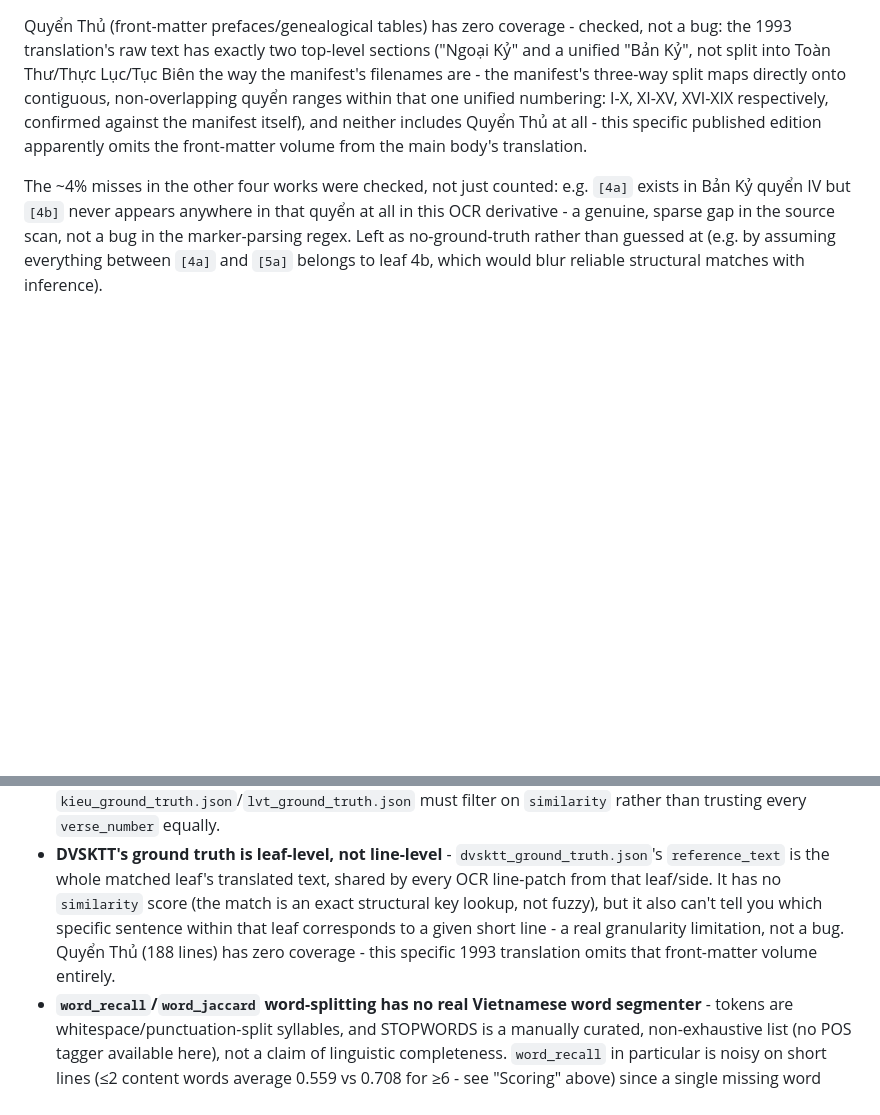
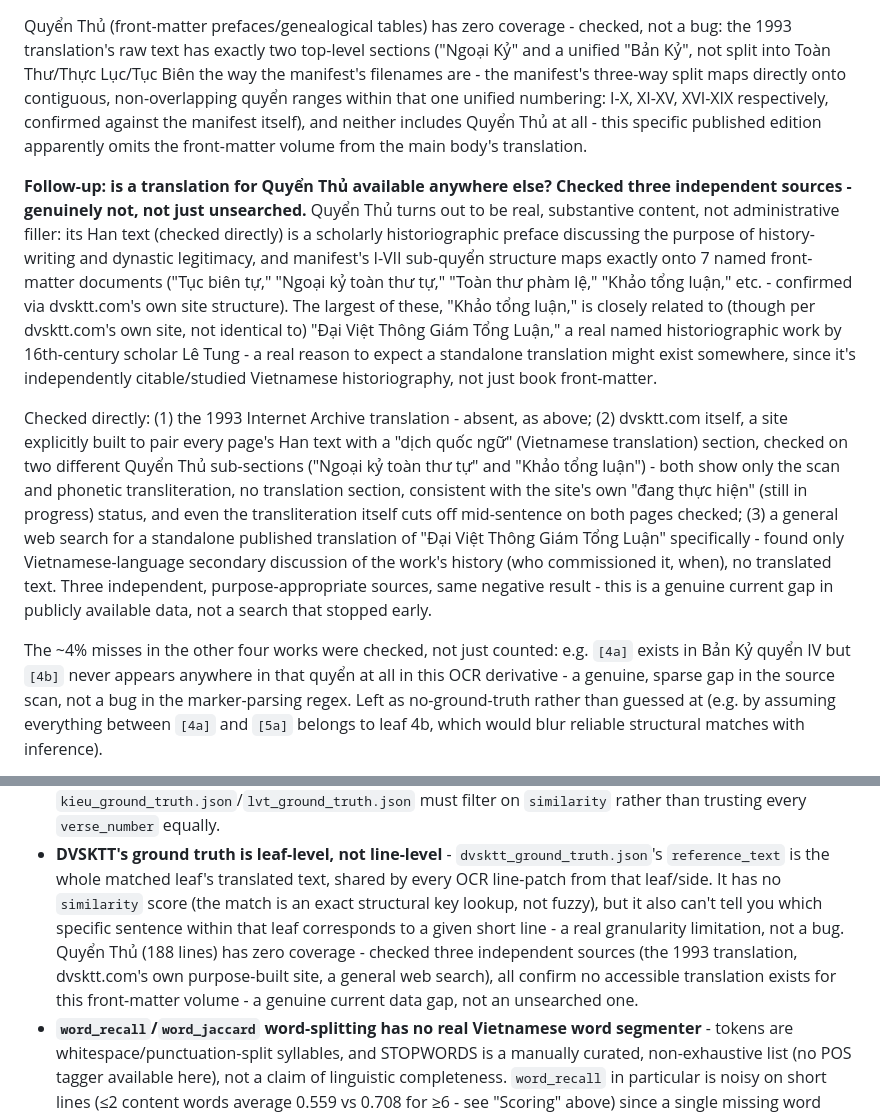
Before and after one commit to lyvuongvvh/ChuNomCameraOCR, a Markdown page: experiments/phase3_translation/results.md, 2 parts joined by grey strips. Drawn GitHub-style; blank space fills up the shorter version.

Commit message:
Phase 3: close out DVSKTT Quyen Thu ground-truth gap - none exists
Followed up on the one open Phase 3 thread flagged as "not built
yet": is a translation for DVSKTT's Quyen Thu (front matter, 188
lines) available anywhere besides the 1993 Internet Archive edition
that omits it? Checked, don't assume - this is real, substantive
content (a scholarly historiographic preface on dynastic legitimacy,
not administrative filler), and its 7 manifest sub-quyen map exactly
onto 7 named front-matter documents including "Khao tong luan,"
closely related to a real, independently citable 16th-century work
by Le Tung - a real reason to expect a standalone translation might
exist.

Checked three independent sources, all negative:
1. The 1993 Internet Archive translation - confirmed absent (already
   known).
2. dvsktt.com - a site explicitly built to pair every page with a
   Vietnamese translation - checked two different Quyen Thu
   sub-sections directly; both show only scan + phonetic
   transliteration, no translation, consistent with the site's own
   "dang thuc hien" (in progress) status.
3. A general web search for a standalone translation of "Dai Viet
   Thong Giam Tong Luan" specifically - found only secondary
   discussion of the work's history, no translated text.

Documents this as a genuine current data gap, not a search that
stopped early - closes out this Phase 3 thread rather than leaving
it as an open TODO.

Co-Authored-By: Claude Sonnet 5 <noreply@anthropic.com>

```diff
--- a/experiments/phase3_translation/results.md
+++ b/experiments/phase3_translation/results.md
@@ -466,6 +466,29 @@ unified numbering: I-X, XI-XV, XVI-XIX respectively, confirmed against the manif
 neither includes Quyển Thủ at all - this specific published edition apparently omits the
 front-matter volume from the main body's translation.
 
+**Follow-up: is a translation for Quyển Thủ available anywhere else? Checked three independent
+sources - genuinely not, not just unsearched.** Quyển Thủ turns out to be real, substantive
+content, not administrative filler: its Han text (checked directly) is a scholarly historiographic
+preface discussing the purpose of history-writing and dynastic legitimacy, and manifest's I-VII
+sub-quyển structure maps exactly onto 7 named front-matter documents ("Tục biên tự," "Ngoại kỷ
+toàn thư tự," "Toàn thư phàm lệ," "Khảo tổng luận," etc. - confirmed via dvsktt.com's own site
+structure). The largest of these, "Khảo tổng luận," is closely related to (though per dvsktt.com's
+own site, not identical to) "Đại Việt Thông Giám Tổng Luận," a real named historiographic work by
+16th-century scholar Lê Tung - a real reason to expect a standalone translation might exist
+somewhere, since it's independently citable/studied Vietnamese historiography, not just book
+front-matter.
+
+Checked directly: (1) the 1993 Internet Archive translation - absent, as above; (2) dvsktt.com
+itself, a site explicitly built to pair every page's Han text with a "dịch quốc ngữ" (Vietnamese
+translation) section, checked on two different Quyển Thủ sub-sections ("Ngoại kỷ toàn thư tự" and
+"Khảo tổng luận") - both show only the scan and phonetic transliteration, no translation section,
+consistent with the site's own "đang thực hiện" (still in progress) status, and even the
+transliteration itself cuts off mid-sentence on both pages checked; (3) a general web search for a
+standalone published translation of "Đại Việt Thông Giám Tổng Luận" specifically - found only
+Vietnamese-language secondary discussion of the work's history (who commissioned it, when), no
+translated text. Three independent, purpose-appropriate sources, same negative result - this is a
+genuine current gap in publicly available data, not a search that stopped early.
+
 The ~4% misses in the other four works were checked, not just counted: e.g. `[4a]` exists in Bản
 Kỷ quyển IV but `[4b]` never appears anywhere in that quyển at all in this OCR derivative - a
 genuine, sparse gap in the source scan, not a bug in the marker-parsing regex. Left as
@@ -758,7 +781,9 @@ the metrics themselves, not just the prompt, are now the main limiting factor on
   from that leaf/side. It has no `similarity` score (the match is an exact structural key lookup,
   not fuzzy), but it also can't tell you which specific sentence within that leaf corresponds to
   a given short line - a real granularity limitation, not a bug. Quyển Thủ (188 lines) has zero
-  coverage - this specific 1993 translation omits that front-matter volume entirely.
+  coverage - checked three independent sources (the 1993 translation, dvsktt.com's own
+  purpose-built site, a general web search), all confirm no accessible translation exists for
+  this front-matter volume - a genuine current data gap, not an unsearched one.
 - **`word_recall`/`word_jaccard` word-splitting has no real Vietnamese word segmenter** - tokens
   are whitespace/punctuation-split syllables, and STOPWORDS is a manually curated, non-exhaustive
   list (no POS tagger available here), not a claim of linguistic completeness. `word_recall` in
```
Also changed, not shown: experiments/phase3_translation/README.md (+3 -1 lines).
